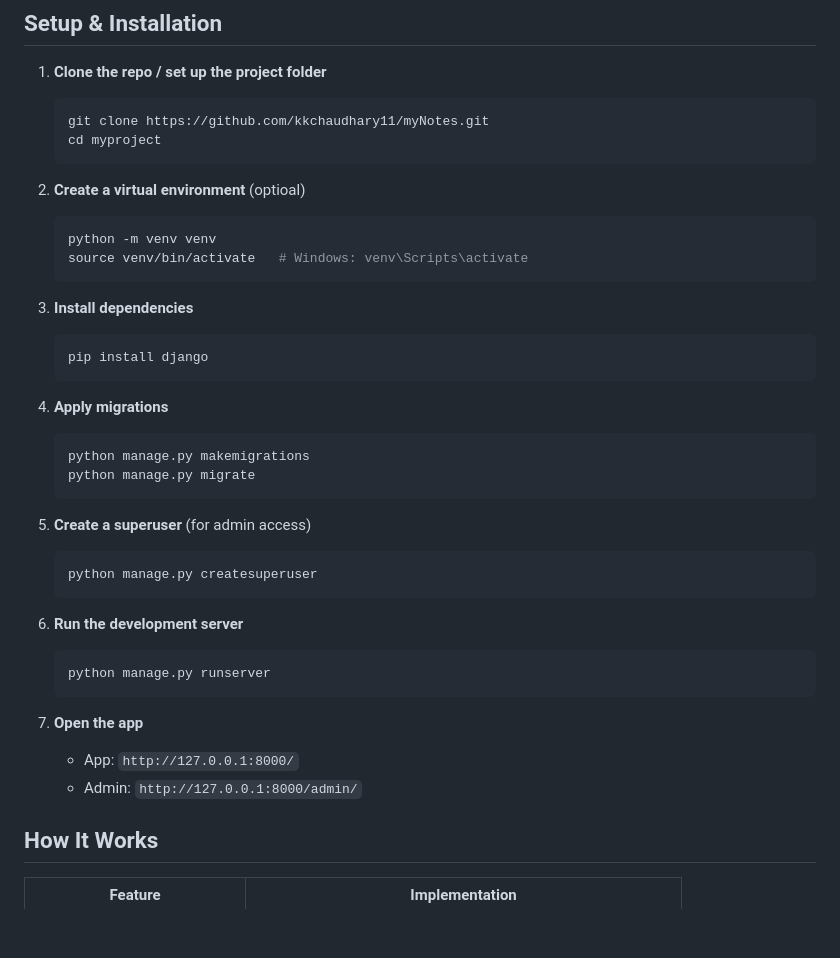
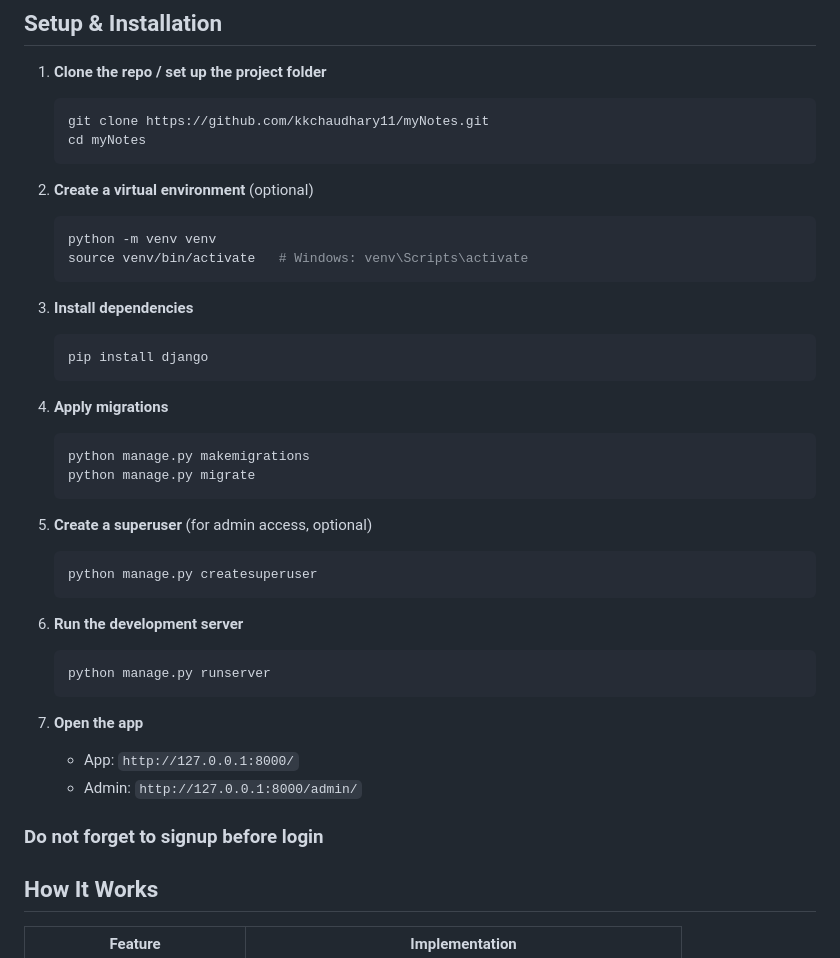
Before and after one commit to kkc-11/myNotes, a Markdown page: readme.md, the part around the change. Rendered like a GitHub page; blank space fills up the shorter version.

Commit message:
Fix typos and improve README clarity

````diff
--- a/readme.md
+++ b/readme.md
@@ -50,10 +50,10 @@ myproject/
 1. **Clone the repo / set up the project folder**
    ```bash
    git clone https://github.com/kkchaudhary11/myNotes.git
-   cd myproject
+   cd myNotes
    ```
 
-2. **Create a virtual environment** (optioal)
+2. **Create a virtual environment** (optional)
    ```bash
    python -m venv venv
    source venv/bin/activate   # Windows: venv\Scripts\activate
@@ -70,7 +70,7 @@ myproject/
    python manage.py migrate
    ```
 
-5. **Create a superuser** (for admin access)
+5. **Create a superuser** (for admin access, optional)
    ```bash
    python manage.py createsuperuser
    ```
@@ -83,6 +83,8 @@ myproject/
 7. **Open the app**
    - App: `http://127.0.0.1:8000/`
    - Admin: `http://127.0.0.1:8000/admin/`
+
+### Do not forget to signup before login
 
 ## How It Works
 
````
